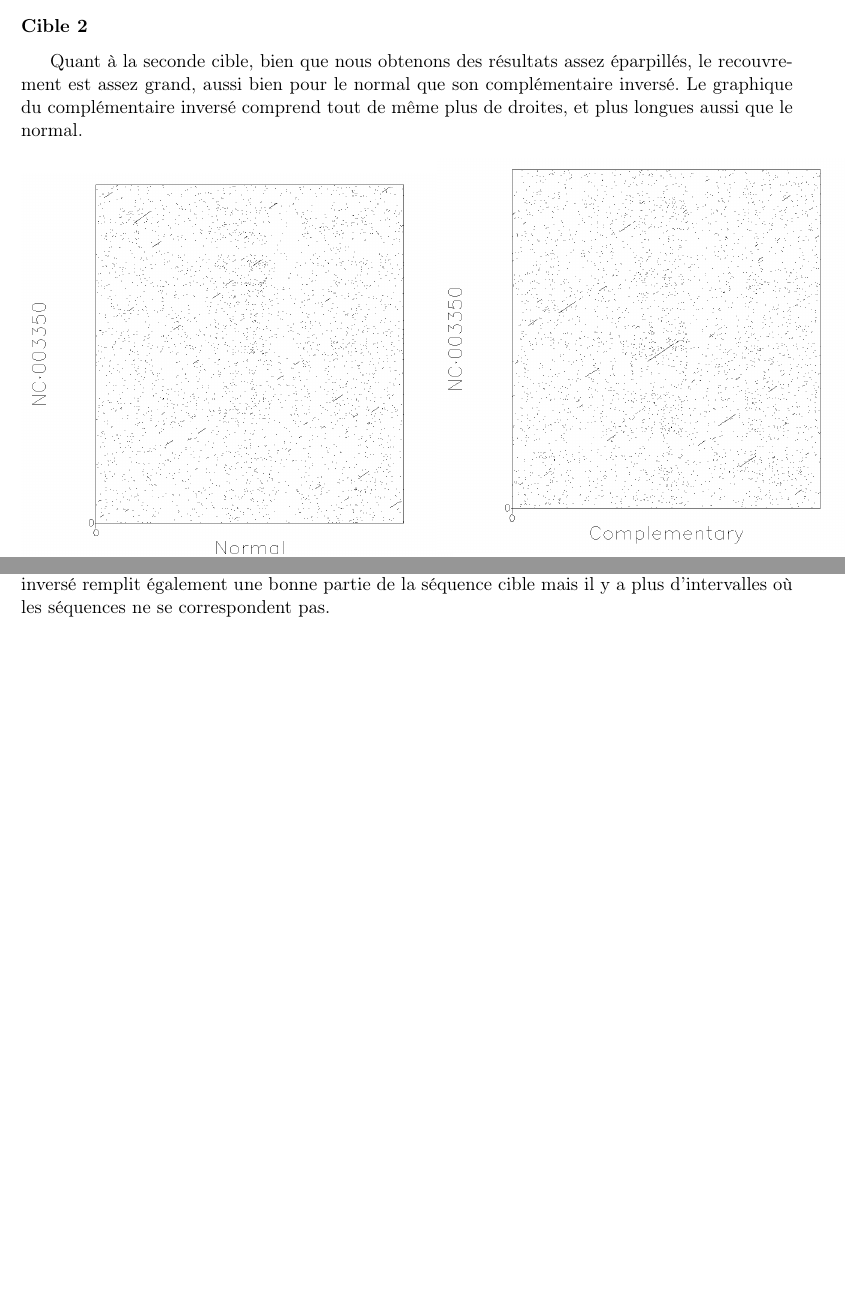
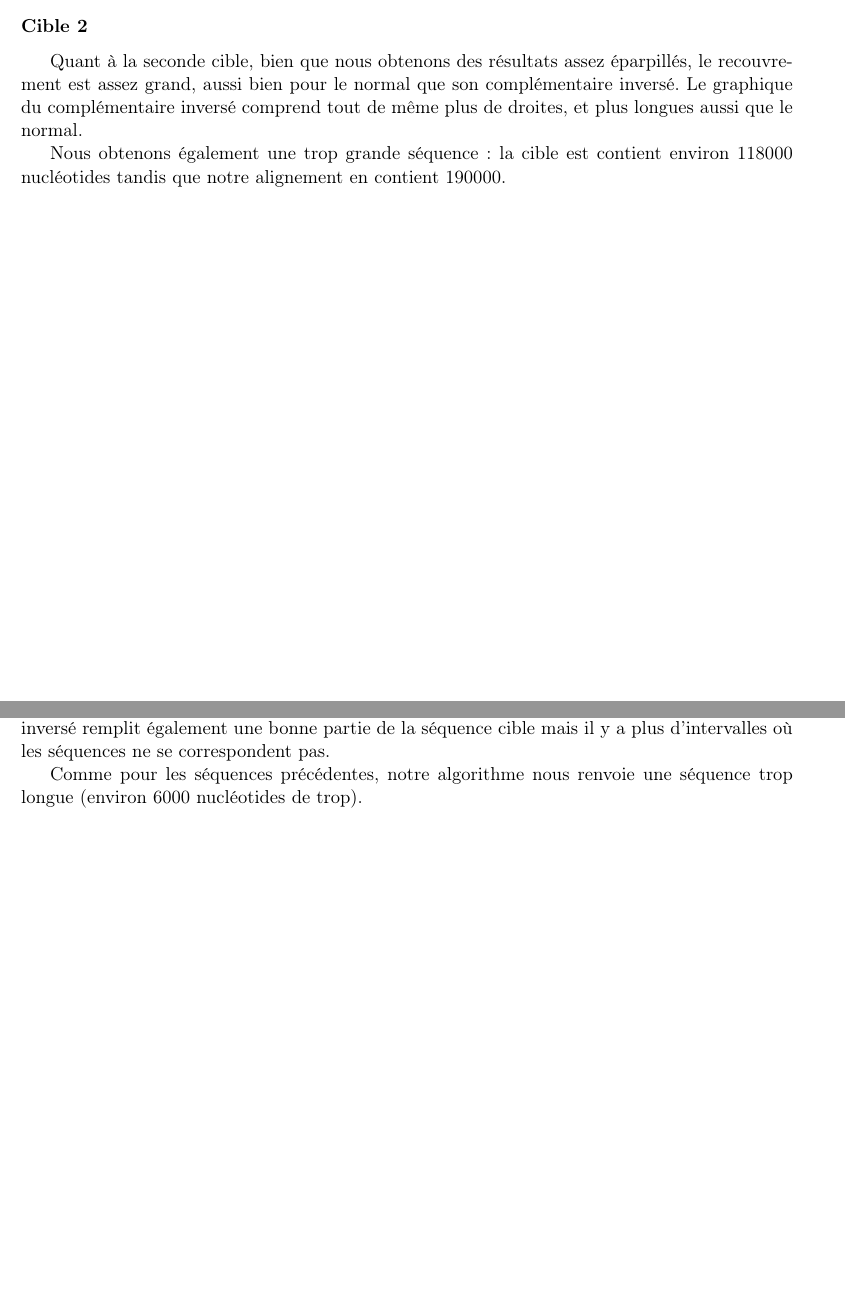
Before and after one commit to dannywillems/bioinfo-rapport, a LaTeX document (src/rapport.tex, which reads src/interpretation.tex): two parts of pages 12 and 13 of 16 before the commit and two parts of pages 12 and 14 of 17 after it, joined at a grey line, cut so that both start at the same text, the shorter picture padded with empty space. Compiled offline with pdfLaTeX.

Commit message:
Ajout de commentaires sur la longueur et ajout d'une sous-sous-section interprétation générale. Utilisation de subsubsection pour obtenir un meilleur margin

```diff
--- a/src/interpretation.tex
+++ b/src/interpretation.tex
@@ -75,6 +75,9 @@ complémentaire inversé.
 Le graphique du complémentaire inversé comprend tout de même plus de droites, et
 plus longues aussi que le normal.
 
+Nous obtenons également une trop grande séquence: la cible est contient environ
+118000 nucléotides tandis que notre alignement en contient 190000.
+
 \begin{figure}[!ht]
 	\begin{minipage}[r]{.46\linewidth}
 		\begin{center}
@@ -129,6 +134,9 @@ alentours de 3000 et 7500. Le complémentaire inversé remplit également une bo
 partie de la séquence cible mais il y a plus d'intervalles où les séquences ne
 se correspondent pas.
 
+Comme pour les séquences précédentes, notre algorithme nous renvoie une séquence
+trop longue (environ 6000 nucléotides de trop).
+
 \begin{figure}[!ht]
 	\begin{minipage}[r]{.46\linewidth}
 		\begin{center}
```
Also changed, not shown: src/interpretation.tex (6 more changed lines).
